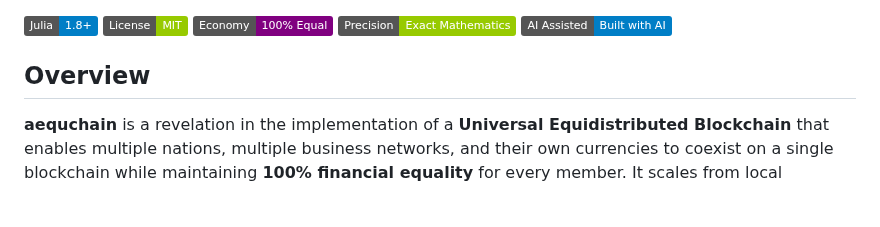
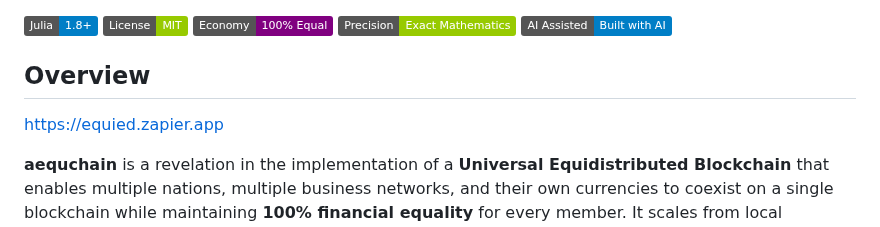
Before and after one commit to aequchain/aequchain, a Markdown page: README.md, the part around the change. Drawn GitHub-style; badges without logos; blank space fills up the shorter version.

```diff
--- a/README.md
+++ b/README.md
@@ -8,6 +8,8 @@
 [![AI-Assisted](https://img.shields.io/badge/AI_Assisted-Built_with_AI-blue.svg)](#)
 
 ## Overview
+
+https://equied.zapier.app
 
 **aequchain** is a revelation in the implementation of a **Universal Equidistributed Blockchain** that enables multiple nations, multiple business networks, and their own currencies to coexist on a single blockchain while maintaining **100% financial equality** for every member. It scales from local cooperatives to full global currency coverage, all while keeping participation free for real people. The project deliberately steers communities toward a **living-for-free reality**—see [`files/docs/vision/free-living.md`](files/docs/vision/free-living.md) for the technical pathway from equality to complete freedom from monetary dependence.
 
```
